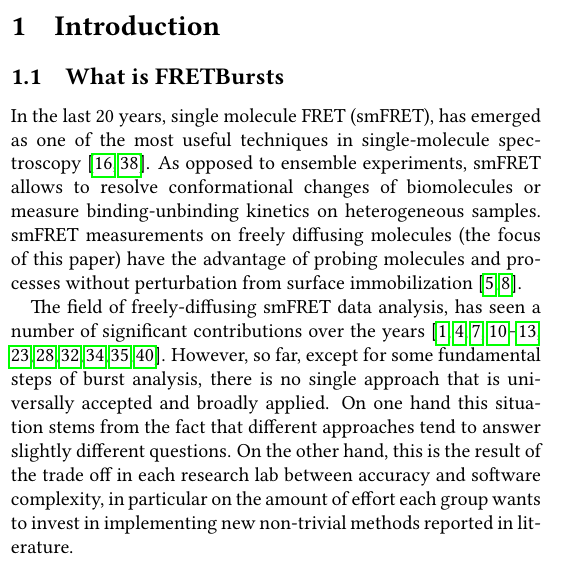
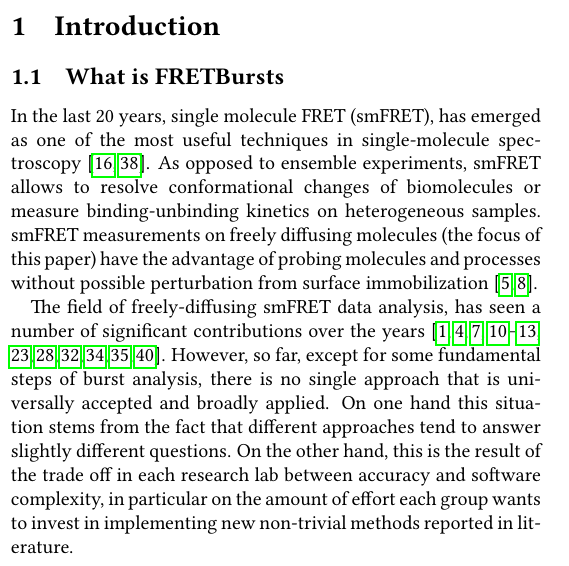
Before and after one commit to tritemio/fretbursts_paper, a LaTeX paper (main.tex, which reads Introduction.tex): part of one column of page 1 of 13, cut so that both start at the same text. Compiled offline with pdfLaTeX.

Commit message:
edited Introduction.tex

```diff
--- a/Introduction.tex
+++ b/Introduction.tex
@@ -7,7 +7,8 @@ useful techniques in single-molecule spectroscopy~\cite{Weiss_1999,Hohlbein_2014
 As opposed to ensemble experiments, smFRET allows to resolve conformational
 changes of biomolecules or measure binding-unbinding kinetics on heterogeneous samples.
 smFRET measurements on freely diffusing molecules (the focus of this paper) have the advantage
-of probing molecules and processes without perturbation from surface immobilization~\cite{Dahan_1999,Eggeling_1998}.
+of probing molecules and processes without possible perturbation from surface
+immobilization~\cite{Dahan_1999,Eggeling_1998}.
 
 The field of freely-diffusing smFRET data analysis, has seen a number of significant
 contributions over the
```
